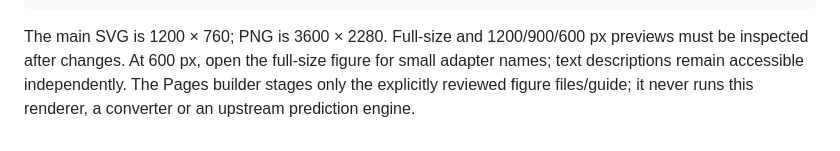
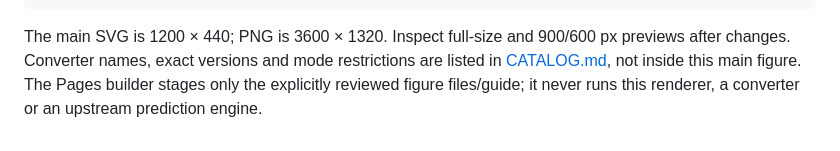
Before and after one commit to hase62/Neoantimon2-Converters, a Markdown page: WORKFLOW.md, the part around the change. Drawn GitHub-style.

Commit message:
docs: correct simplified converter workflow dimensions

````diff
--- a/WORKFLOW.md
+++ b/WORKFLOW.md
@@ -72,8 +72,8 @@ python3 tools/build_workflow_figure.py \
   --work-dir /path/to/new/local-preview
 ```
 
-The main SVG is 1200 × 760; PNG is 3600 × 2280. Full-size and 1200/900/600 px
-previews must be inspected after changes. At 600 px, open the full-size figure
-for small adapter names; text descriptions remain accessible independently.
+The main SVG is 1200 × 440; PNG is 3600 × 1320. Inspect full-size and
+900/600 px previews after changes. Converter names, exact versions and mode
+restrictions are listed in [CATALOG.md](CATALOG.md), not inside this main figure.
 The Pages builder stages only the explicitly reviewed figure files/guide;
 it never runs this renderer, a converter or an upstream prediction engine.
````
